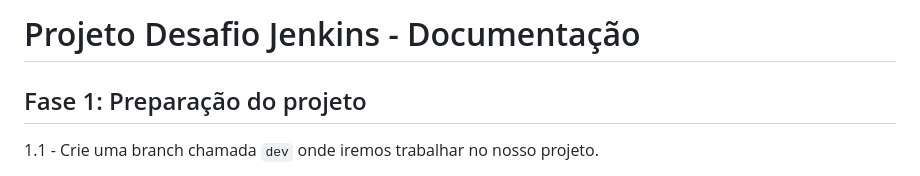
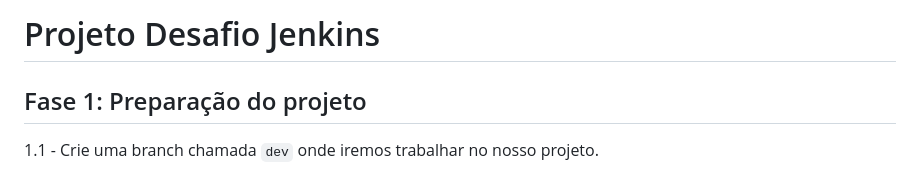
Before and after one commit to rafazDias/pb-desafio-jenkins-Compass-UOL, a Markdown page: README.md, the part around the change. GitHub-like rendering.

```diff
--- a/README.md
+++ b/README.md
@@ -1,5 +1,5 @@
 
-# Projeto Desafio Jenkins - Documentação
+# Projeto Desafio Jenkins
 
 
 ## Fase 1: Preparação do projeto
```
